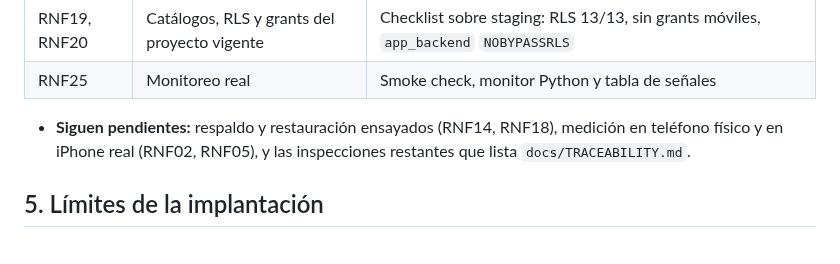
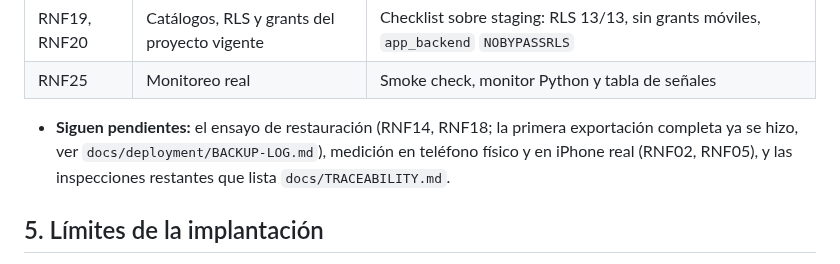
Before and after one commit to CardozoPapaDelAme/dog_report_app, a Markdown page: docs/deployment/IMPLEMENTATION.md, the part around the change. GitHub-like rendering.

```diff
--- a/docs/deployment/IMPLEMENTATION.md
+++ b/docs/deployment/IMPLEMENTATION.md
@@ -65,7 +65,8 @@ Fuente: `docs/TRACEABILITY.md`, "Matriz de verificación de Etapa 4".
 | RNF19, RNF20 | Catálogos, RLS y grants del proyecto vigente | Checklist sobre staging: RLS 13/13, sin grants móviles, `app_backend` `NOBYPASSRLS` |
 | RNF25 | Monitoreo real | Smoke check, monitor Python y tabla de señales |
 
-- **Siguen pendientes:** respaldo y restauración ensayados (RNF14, RNF18), medición
+- **Siguen pendientes:** el ensayo de restauración (RNF14, RNF18; la primera exportación
+  completa ya se hizo, ver `docs/deployment/BACKUP-LOG.md`), medición
   en teléfono físico y en iPhone real (RNF02, RNF05), y las inspecciones restantes
   que lista `docs/TRACEABILITY.md`.
 
```
Also changed, not shown: docs/deployment/BACKUP-LOG.md (+3 -3 lines), docs/deployment/SLA.md (+4 -3 lines).
